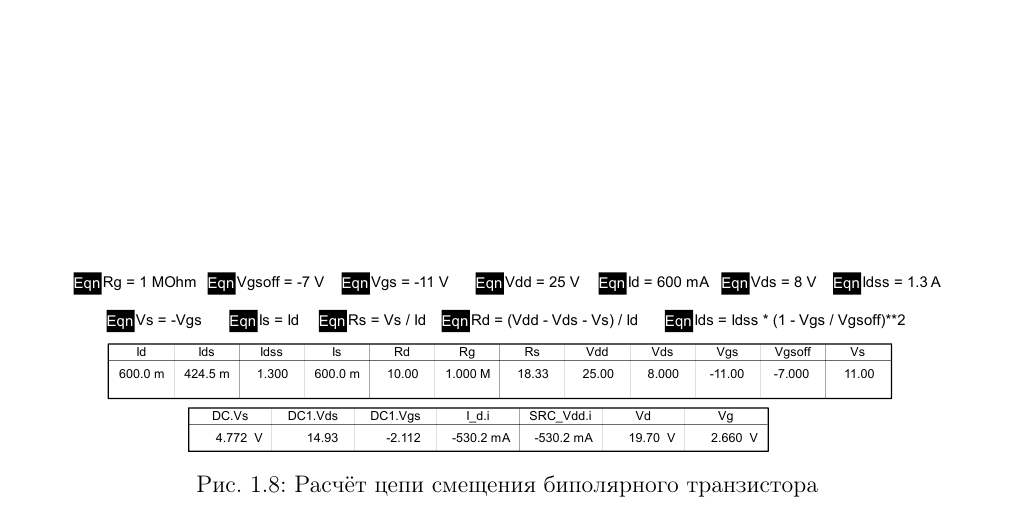
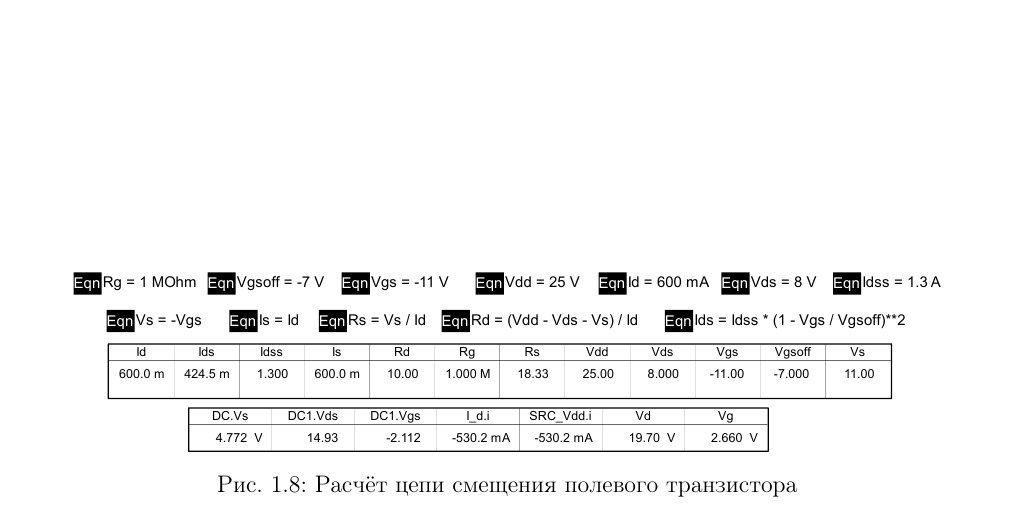
Before and after one commit to murenkov/miet-rtd-labs, a LaTeX document (main.tex, which reads include/labs/lab1.tex): part of page 8 of 10, cut so that both start at the same text. Compiled offline with pdfLaTeX.

Commit message:
Update lab1

```diff
--- a/include/labs/lab1.tex
+++ b/include/labs/lab1.tex
@@ -122,6 +122,6 @@
 \begin{figure}[!ht]
     \centering
     \includegraphics[width=0.9\textwidth]{bias_circuits_field_bias_data_display_1.pdf}
-    \caption{Расчёт цепи смещения биполярного транзистора}%
+    \caption{Расчёт цепи смещения полевого транзистора}%
     \label{fig:bias_circuits_field_bias_data_display_1}
 \end{figure}
```
